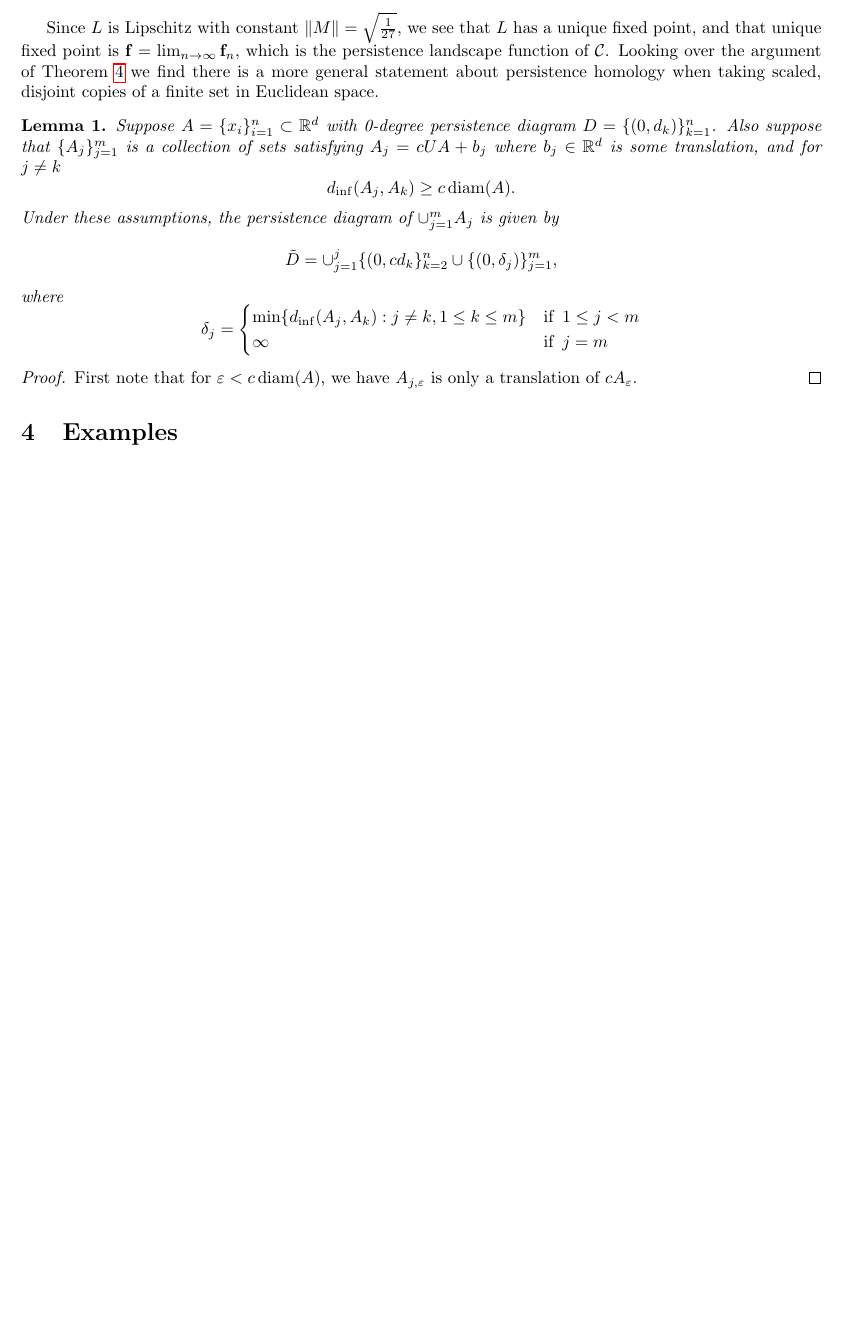
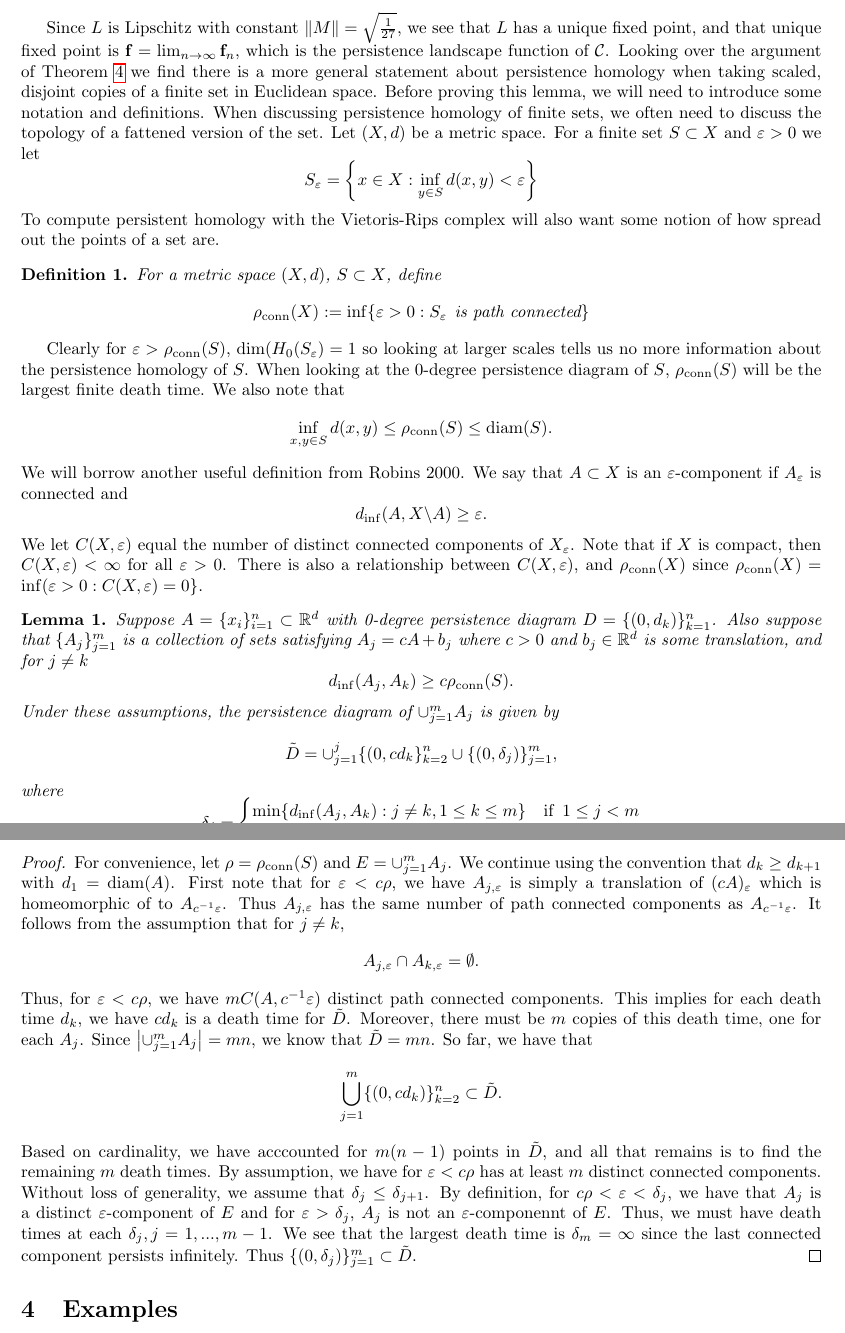
Before and after one commit to przybylee/Fractal_Landscapes, a LaTeX document (Landsapes_and_Fractals.tex): part of page 5 of 10 before the commit and two parts of pages 5 and 6 of 11 after it, the two joined at a grey line, cut so that both start at the same text, the shorter picture padded with empty space. The pictures show the PDF file Landsapes_and_Fractals.pdf that the author committed with the source.

Commit message:
Finished proof of Lemma 1

```diff
--- a/Landsapes_and_Fractals.tex
+++ b/Landsapes_and_Fractals.tex
@@ -187,11 +187,22 @@ f_{2k}^{(n+1)}(x) = f_{2k+1}^{(n+1)}(x) &= \tau_{(0,d_k/3)}(x) = \frac{1}{3}f_k^
 Therefore $L\mathbf{f}_n = \mathbf{f}_{n+1}$.
 
 \end{proof}
-Since $L$ is Lipschitz with constant $\|M\| = \sqrt{\frac{1}{27}}$, we see that $L$ has a unique fixed point, and that unique fixed point is $\mathbf{f} = \lim_{n\to\infty}\mathbf{f}_n$, which is the persistence landscape function of $\mathcal{C}$.  Looking over the argument of Theorem \ref{thm :  cantorset_op} we find there is a more general statement about persistence homology when taking scaled, disjoint copies of a finite set in Euclidean space.
+Since $L$ is Lipschitz with constant $\|M\| = \sqrt{\frac{1}{27}}$, we see that $L$ has a unique fixed point, and that unique fixed point is $\mathbf{f} = \lim_{n\to\infty}\mathbf{f}_n$, which is the persistence landscape function of $\mathcal{C}$.  Looking over the argument of Theorem \ref{thm :  cantorset_op} we find there is a more general statement about persistence homology when taking scaled, disjoint copies of a finite set in Euclidean space.  Before proving this lemma, we will need to introduce some notation and definitions.  When discussing persistence homology of finite sets, we often need to discuss the topology of a fattened version of the set.  Let $(X,d)$ be a metric space.  For a finite set $S\subset X$ and $\varepsilon>0$ we let
+\[S_{\varepsilon} = \left\{x\in X: \inf_{y\in S}d(x,y)<\varepsilon\right\}\]
+To compute persistent homology with the Vietoris-Rips complex will also want some notion of how spread out the points of a set are.
+\begin{definition}
+For a metric space $(X,d)$, $S\subset X$, define
+\[\rho_{\mathrm{conn}}(X) := \inf\{\varepsilon>0:S_\varepsilon \:\:\text{is path connected}\}\]
+\end{definition}
+Clearly for $\varepsilon > \rho_{\mathrm{conn}}(S)$, $\text{dim}(H_0(S_{\varepsilon}) = 1$ so looking at larger scales tells us no more information about the persistence homology of $S$.  When looking at the 0-degree persistence diagram of $S$, $\rho_{\mathrm{conn}}(S)$ will be the largest finite death time.  We also note that
+\[\inf_{x,y\in S} d(x,y)\le \rho_{\mathrm{conn}}(S)\le \diam(S).\]
+We will borrow another useful definition from Robins 2000.  We say that $A\subset X$ is an $\varepsilon$-component if $A_\varepsilon$ is connected and
+\[d_{\inf}(A,X\backslash A) \ge\varepsilon.\]
+We let $C(X,\varepsilon)$ equal the number of distinct connected components of $X_\varepsilon$.  Note that if $X$ is compact, then $C(X,\varepsilon)<\infty$ for all $\varepsilon>0$.  There is also a relationship between $C(X,\varepsilon)$, and $\rho_{\mathrm{conn}}(X)$ since $\rho_{\mathrm{conn}}(X) = \inf(\varepsilon >0 : C(X,\varepsilon) = 0\}$.
 
 \begin{lemma}
-Suppose $A = \{x_i\}_{i=1}^n\subset\R^d$ with 0-degree persistence diagram $D = \{(0,d_k)\}_{k=1}^n$.  Also suppose that $\{A_j\}_{j=1}^m$ is a collection of sets satisfying $A_j = cUA + b_j$ where $b_j\in\R^d$ is some translation, and for $j\not=k$
-\[d_{\inf}(A_j,A_k)\ge c\diam(A).\]
+Suppose $A = \{x_i\}_{i=1}^n\subset\R^d$ with 0-degree persistence diagram $D = \{(0,d_k)\}_{k=1}^n$.  Also suppose that $\{A_j\}_{j=1}^m$ is a collection of sets satisfying $A_j = cA + b_j$ where $c >0$ and $b_j\in\R^d$ is some translation, and for $j\not=k$
+\[d_{\inf}(A_j,A_k)\ge c\rho_{\mathrm{conn}}(S).\]
 Under these assumptions, the persistence diagram of $\cup_{j=1}^mA_j$ is given by
 \[\tilde{D} = \cup_{j=1}^j\{(0,cd_k\}_{k=2}^n \cup\{(0,\delta_j)\}_{j=1}^m,\]
 where
@@ -204,7 +215,11 @@ where
 \end{lemma}
 
 \begin{proof}
-First note that for $\varepsilon<c\diam(A)$, we have $A_{j,\varepsilon}$ is only a translation of $cA_\varepsilon$.
+For convenience, let $\rho = \rho_{\mathrm{conn}}(S)$ and $E = \cup_{j=1}^m A_j$.  We continue using the convention that $d_k\ge d_{k+1}$ with $d_1 = \diam(A)$.  First note that for $\varepsilon<c\rho$, we have $A_{j,\varepsilon}$ is simply a translation of $(cA)_\varepsilon$ which is homeomorphic of to $A_{c^{-1}\varepsilon}$.  Thus $A_{j,\varepsilon}$ has the same number of path connected components as $A_{c^{-1}\varepsilon}$.  It follows from the assumption that for $j\not = k$,
+\[A_{j,\varepsilon}\cap A_{k,\varepsilon} = \emptyset.\]
+Thus, for $\varepsilon < c\rho$, we have $mC(A,c^{-1}\varepsilon)$ distinct path connected components.  This implies for each death time $d_k$, we have $cd_k$ is a death time for $\tilde{D}$. Moreover, there must be $m$ copies of this death time, one for each $A_j$.  Since $\left| \cup_{j=1}^m A_j\right| = mn$, we know that $\tilde{D} = mn$.  So far, we have that
+\[\bigcup_{j=1}^m \{(0,cd_k)\}_{k=2}^n\subset \tilde{D}.\]
+Based on cardinality, we have acccounted for $m(n-1)$ points in $\tilde{D}$, and all that remains is to find the remaining $m$ death times.  By assumption, we have for $\varepsilon<c\rho$ has at least $m$ distinct connected components.  Without loss of generality, we assume that $\delta_j\le \delta_{j+1}$.  By definition, for $c\rho <\varepsilon <\delta_j$, we have that $A_j$ is a distinct $\varepsilon$-component of $E$ and for $\varepsilon >\delta_j$, $A_j$ is not an $\varepsilon$-componennt of $E$.  Thus, we must have death times at each $\delta_j, j = 1,...,m-1$.  We see that the largest death time is $\delta_m = \infty$ since the last connected component persists infinitely.  Thus $\{(0,\delta_j)\}_{j=1}^m\subset \tilde{D}$.
 \end{proof}
 
 
```
Also changed, not shown: Landsapes_and_Fractals.pdf, Landsapes_and_Fractals.tex (1 more changed lines), 1 other file.
